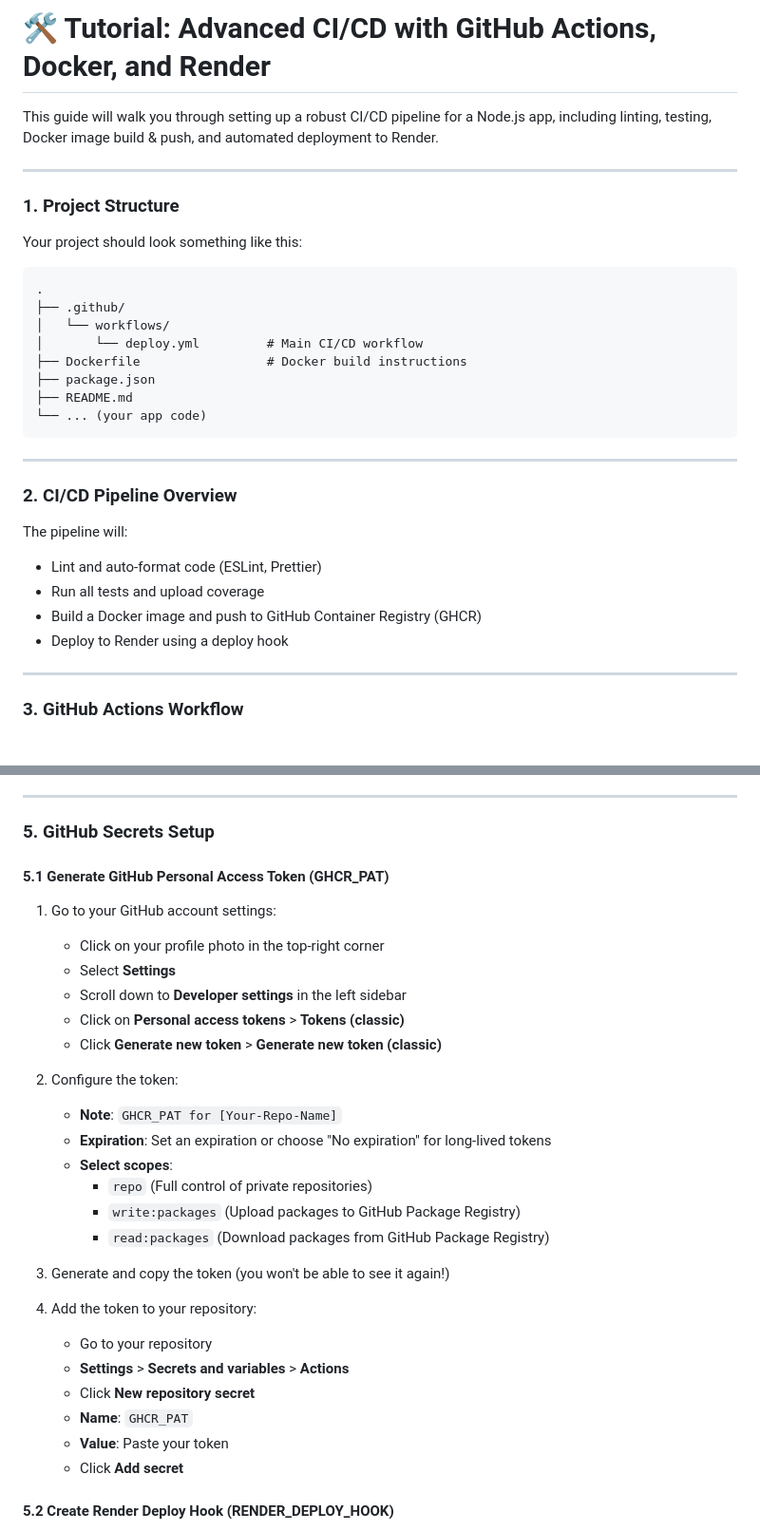
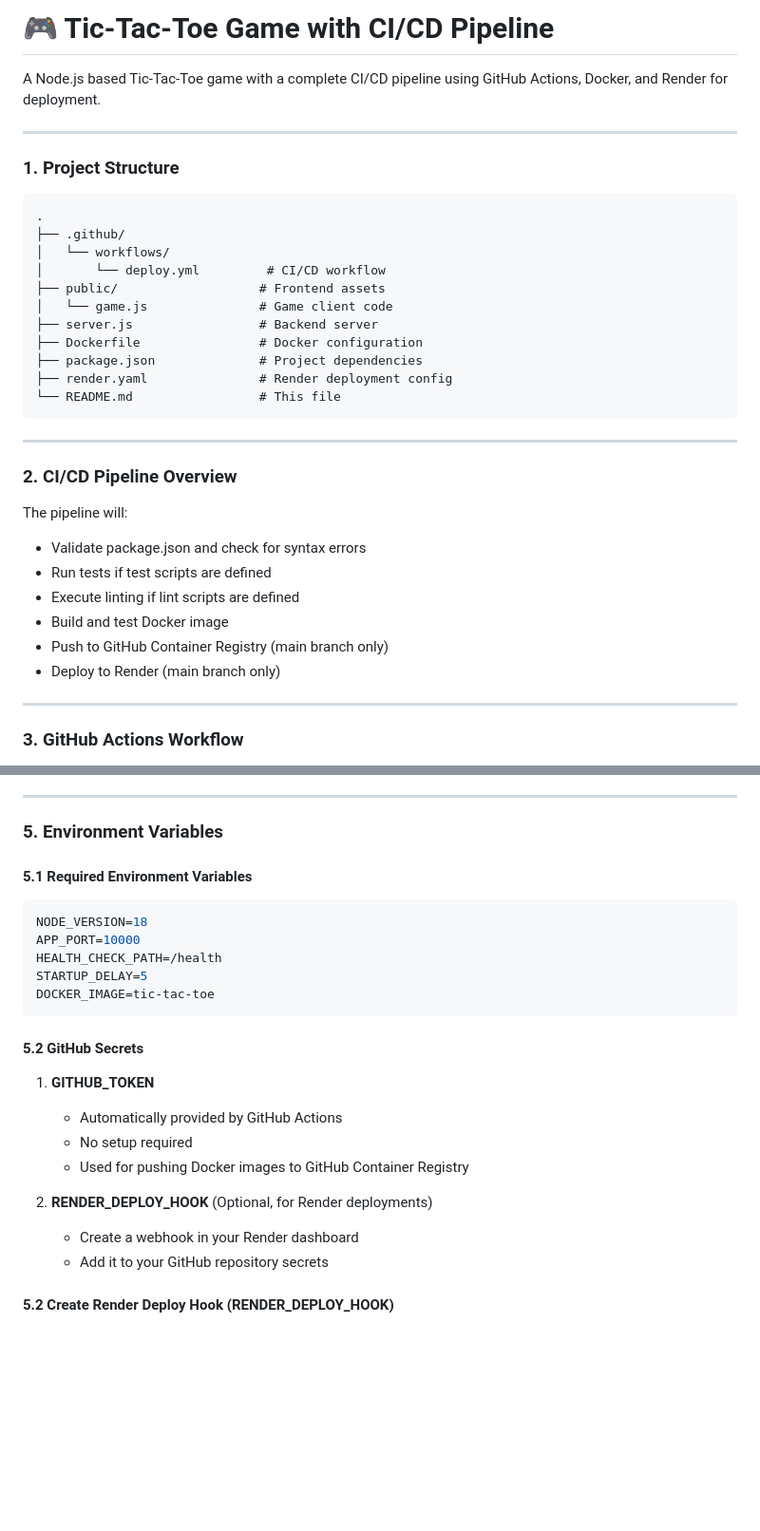
Before and after one commit to HatemMohmmed73/game-in-js, a Markdown page: README.md, 2 parts joined by grey strips. Shown at 95% size. Rendered like a GitHub page; blank space fills up the shorter version.

````diff
--- a/README.md
+++ b/README.md
@@ -1,22 +1,23 @@
-# 🛠️ Tutorial: Advanced CI/CD with GitHub Actions, Docker, and Render
+# 🎮 Tic-Tac-Toe Game with CI/CD Pipeline
 
-This guide will walk you through setting up a robust CI/CD pipeline for a Node.js app, including linting, testing, Docker image build & push, and automated deployment to Render.
+A Node.js based Tic-Tac-Toe game with a complete CI/CD pipeline using GitHub Actions, Docker, and Render for deployment.
 
 ---
 
 ### 1. Project Structure
 
-Your project should look something like this:
-
 ```
 .
 ├── .github/
 │   └── workflows/
-│       └── deploy.yml         # Main CI/CD workflow
-├── Dockerfile                 # Docker build instructions
-├── package.json
-├── README.md
-└── ... (your app code)
+│       └── deploy.yml         # CI/CD workflow
+├── public/                   # Frontend assets
+│   └── game.js               # Game client code
+├── server.js                 # Backend server
+├── Dockerfile                # Docker configuration
+├── package.json              # Project dependencies
+├── render.yaml               # Render deployment config
+└── README.md                 # This file
 ```
 
 ---
@@ -25,10 +26,12 @@ Your project should look something like this:
 
 The pipeline will:
 
-- Lint and auto-format code (ESLint, Prettier)
-- Run all tests and upload coverage
-- Build a Docker image and push to GitHub Container Registry (GHCR)
-- Deploy to Render using a deploy hook
+- Validate package.json and check for syntax errors
+- Run tests if test scripts are defined
+- Execute linting if lint scripts are defined
+- Build and test Docker image
+- Push to GitHub Container Registry (main branch only)
+- Deploy to Render (main branch only)
 
 ---
 
@@ -116,34 +119,28 @@ http://localhost:10000
 
 ---
 
-### 5. GitHub Secrets Setup
+### 5. Environment Variables
 
-#### 5.1 Generate GitHub Personal Access Token (GHCR_PAT)
+#### 5.1 Required Environment Variables
 
-1. Go to your GitHub account settings:
-   - Click on your profile photo in the top-right corner
-   - Select **Settings**
-   - Scroll down to **Developer settings** in the left sidebar
-   - Click on **Personal access tokens** > **Tokens (classic)**
-   - Click **Generate new token** > **Generate new token (classic)**
+```env
+NODE_VERSION=18
+APP_PORT=10000
+HEALTH_CHECK_PATH=/health
+STARTUP_DELAY=5
+DOCKER_IMAGE=tic-tac-toe
+```
 
-2. Configure the token:
-   - **Note**: `GHCR_PAT for [Your-Repo-Name]`
-   - **Expiration**: Set an expiration or choose "No expiration" for long-lived tokens
-   - **Select scopes**:
-     - `repo` (Full control of private repositories)
-     - `write:packages` (Upload packages to GitHub Package Registry)
-     - `read:packages` (Download packages from GitHub Package Registry)
+#### 5.2 GitHub Secrets
 
-3. Generate and copy the token (you won't be able to see it again!)
+1. **GITHUB_TOKEN**
+   - Automatically provided by GitHub Actions
+   - No setup required
+   - Used for pushing Docker images to GitHub Container Registry
 
-4. Add the token to your repository:
-   - Go to your repository
-   - **Settings** > **Secrets and variables** > **Actions**
-   - Click **New repository secret**
-   - **Name**: `GHCR_PAT`
-   - **Value**: Paste your token
-   - Click **Add secret**
+2. **RENDER_DEPLOY_HOOK** (Optional, for Render deployments)
+   - Create a webhook in your Render dashboard
+   - Add it to your GitHub repository secrets
 
 #### 5.2 Create Render Deploy Hook (RENDER_DEPLOY_HOOK)
 
````
Also changed, not shown: other parts of README.md (+79 -13 lines).
